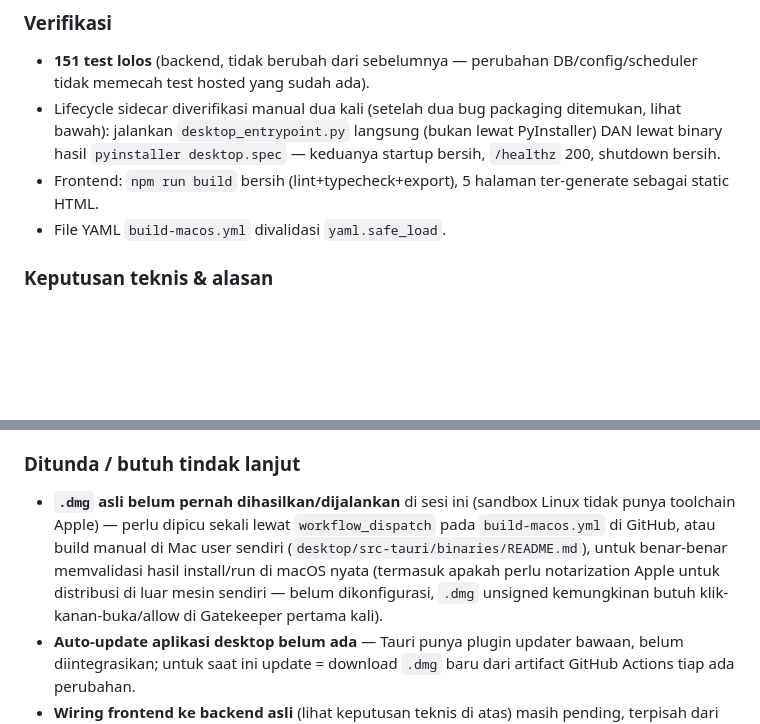
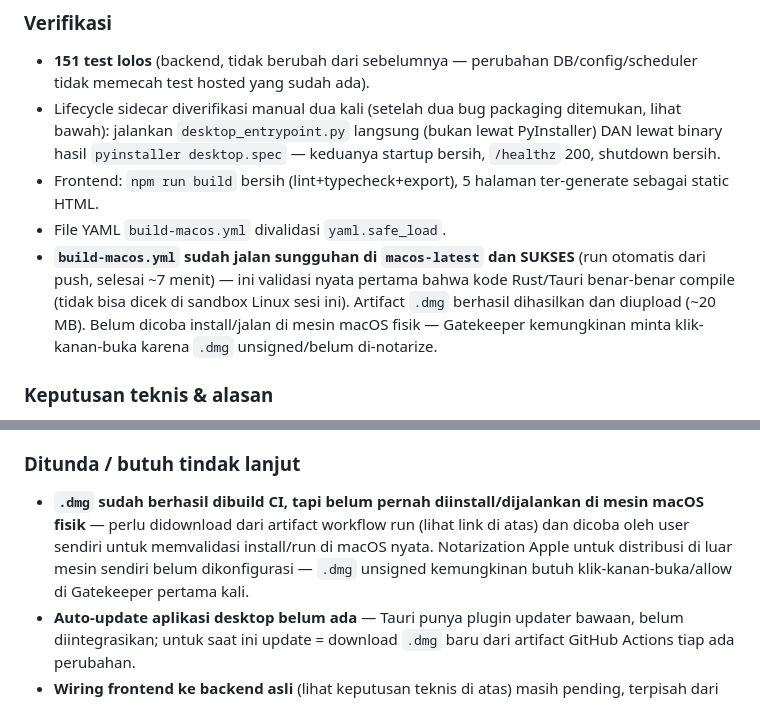
Before and after one commit to kasurustudio/hapcuuiu, a Markdown page: PROGRESS.md, 2 parts joined by grey strips. Drawn GitHub-style; blank space fills up the shorter version.

Commit message:
Update PROGRESS.md: build-macos.yml sudah tervalidasi sukses di CI
Run otomatis dari push sebelumnya sudah menghasilkan .dmg sukses di
runner macos-latest, memvalidasi kode Rust/Tauri benar-benar compile.

Co-Authored-By: Claude Sonnet 5 <noreply@anthropic.com>
Claude-Session: https://claude.ai/code/session_01TDjrWVQVGq1A1RBF4Xhbbb

```diff
--- a/PROGRESS.md
+++ b/PROGRESS.md
@@ -98,6 +98,13 @@ sendiri kapan saja (lihat `desktop/src-tauri/binaries/README.md`).
 - Frontend: `npm run build` bersih (lint+typecheck+export), 5 halaman
   ter-generate sebagai static HTML.
 - File YAML `build-macos.yml` divalidasi `yaml.safe_load`.
+- **`build-macos.yml` sudah jalan sungguhan di `macos-latest` dan SUKSES**
+  (run otomatis dari push, selesai ~7 menit) — ini validasi nyata pertama
+  bahwa kode Rust/Tauri benar-benar compile (tidak bisa dicek di sandbox
+  Linux sesi ini). Artifact `.dmg` berhasil dihasilkan dan diupload
+  (~20 MB). Belum dicoba install/jalan di mesin macOS fisik — Gatekeeper
+  kemungkinan minta klik-kanan-buka karena `.dmg` unsigned/belum
+  di-notarize.
 
 ### Keputusan teknis & alasan
 
@@ -121,14 +128,12 @@ sendiri kapan saja (lihat `desktop/src-tauri/binaries/README.md`).
 
 ### Ditunda / butuh tindak lanjut
 
-- **`.dmg` asli belum pernah dihasilkan/dijalankan** di sesi ini (sandbox
-  Linux tidak punya toolchain Apple) — perlu dipicu sekali lewat
-  `workflow_dispatch` pada `build-macos.yml` di GitHub, atau build manual
-  di Mac user sendiri (`desktop/src-tauri/binaries/README.md`), untuk
-  benar-benar memvalidasi hasil install/run di macOS nyata (termasuk
-  apakah perlu notarization Apple untuk distribusi di luar mesin sendiri
-  — belum dikonfigurasi, `.dmg` unsigned kemungkinan butuh
-  klik-kanan-buka/allow di Gatekeeper pertama kali).
+- **`.dmg` sudah berhasil dibuild CI, tapi belum pernah diinstall/dijalankan
+  di mesin macOS fisik** — perlu didownload dari artifact workflow run
+  (lihat link di atas) dan dicoba oleh user sendiri untuk memvalidasi
+  install/run di macOS nyata. Notarization Apple untuk distribusi di luar
+  mesin sendiri belum dikonfigurasi — `.dmg` unsigned kemungkinan butuh
+  klik-kanan-buka/allow di Gatekeeper pertama kali.
 - **Auto-update aplikasi desktop belum ada** — Tauri punya plugin updater
   bawaan, belum diintegrasikan; untuk saat ini update = download `.dmg`
   baru dari artifact GitHub Actions tiap ada perubahan.
```
